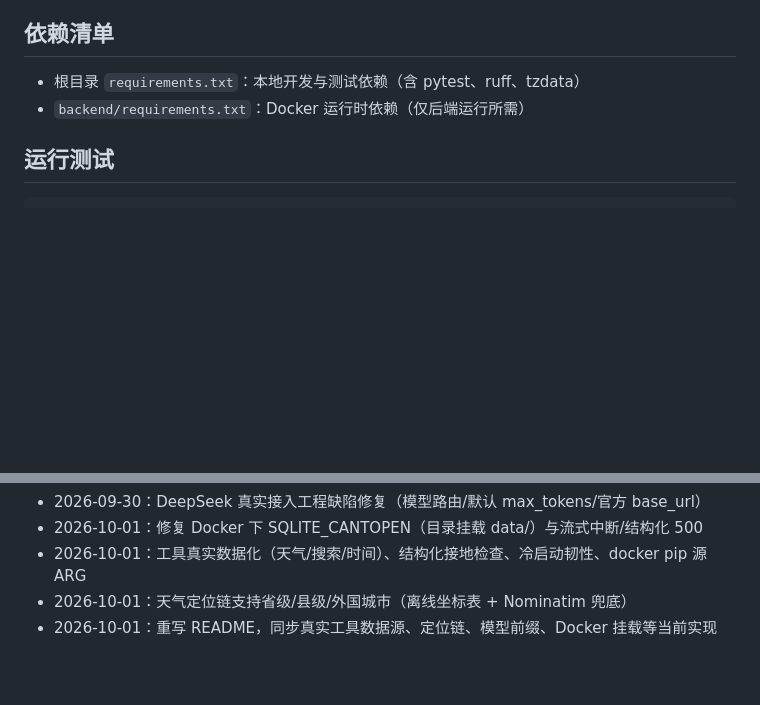
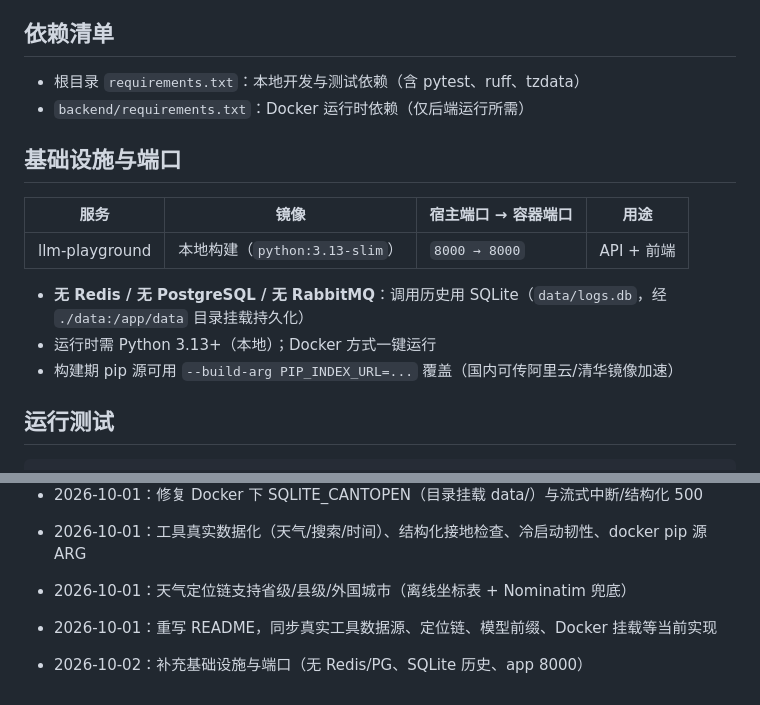
Before and after one commit to nanlins/API-Playground, a Markdown page: README.md, 2 parts joined by grey strips. Drawn GitHub-style; blank space fills up the shorter version.

Commit message:
docs(root): README 补充基础设施与端口（无 Redis/PG、SQLite 历史、app 8000）

````diff
--- a/README.md
+++ b/README.md
@@ -136,6 +136,16 @@ docker compose up -d --force-recreate
 - 根目录 `requirements.txt`：本地开发与测试依赖（含 pytest、ruff、tzdata）
 - `backend/requirements.txt`：Docker 运行时依赖（仅后端运行所需）
 
+## 基础设施与端口
+
+| 服务 | 镜像 | 宿主端口 → 容器端口 | 用途 |
+|---|---|---|---|
+| llm-playground | 本地构建（`python:3.13-slim`） | `8000 → 8000` | API + 前端 |
+
+- **无 Redis / 无 PostgreSQL / 无 RabbitMQ**：调用历史用 SQLite（`data/logs.db`，经 `./data:/app/data` 目录挂载持久化）
+- 运行时需 Python 3.13+（本地）；Docker 方式一键运行
+- 构建期 pip 源可用 `--build-arg PIP_INDEX_URL=...` 覆盖（国内可传阿里云/清华镜像加速）
+
 ## 运行测试
 
 ```bash
@@ -173,3 +183,5 @@ llm-playground/
 - 2026-10-01：工具真实数据化（天气/搜索/时间）、结构化接地检查、冷启动韧性、docker pip 源 ARG
 - 2026-10-01：天气定位链支持省级/县级/外国城市（离线坐标表 + Nominatim 兜底）
 - 2026-10-01：重写 README，同步真实工具数据源、定位链、模型前缀、Docker 挂载等当前实现
+
+- 2026-10-02：补充基础设施与端口（无 Redis/PG、SQLite 历史、app 8000）
````
